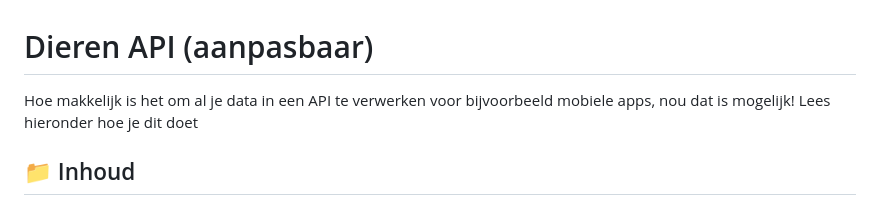
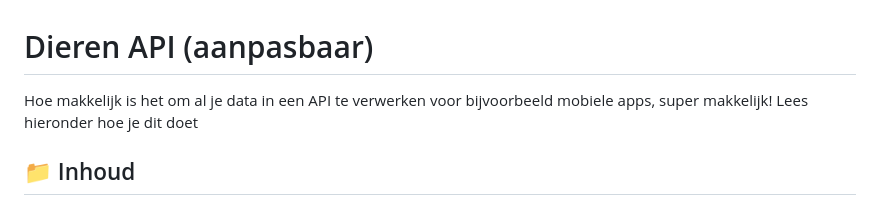
Before and after one commit to GraphixDevelopment/Dieren-API, a Markdown page: README.md, the part around the change. Rendered like a GitHub page.

```diff
--- a/README.md
+++ b/README.md
@@ -1,6 +1,6 @@
 # Dieren API (aanpasbaar)
 
-Hoe makkelijk is het om al je data in een API te verwerken voor bijvoorbeeld mobiele apps, nou dat is mogelijk! Lees hieronder hoe je dit doet
+Hoe makkelijk is het om al je data in een API te verwerken voor bijvoorbeeld mobiele apps, super makkelijk! Lees hieronder hoe je dit doet
 
 ## 📁 Inhoud
 
```
